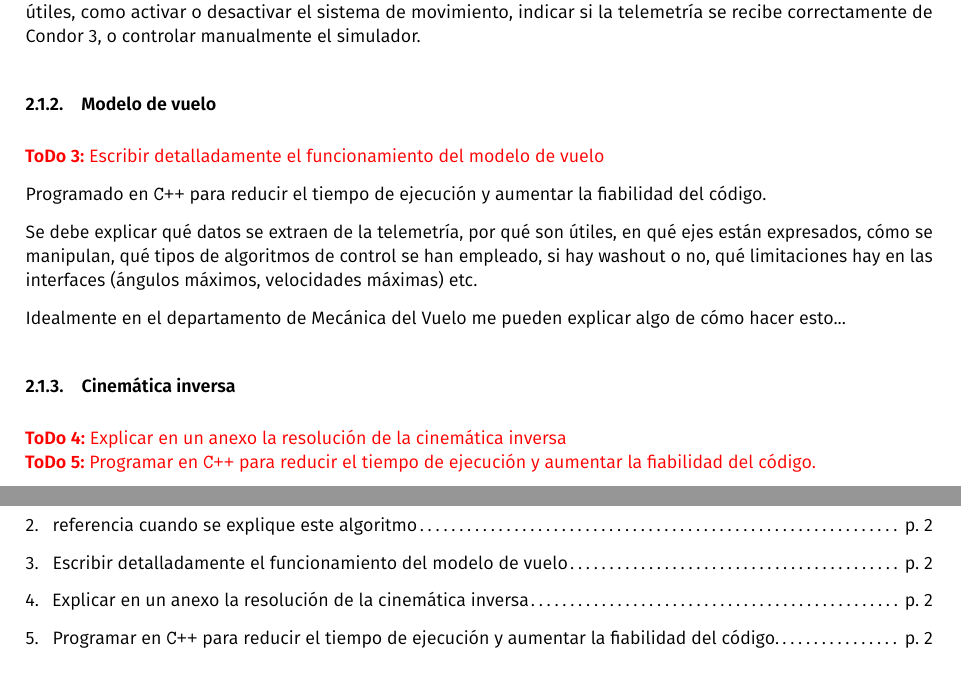
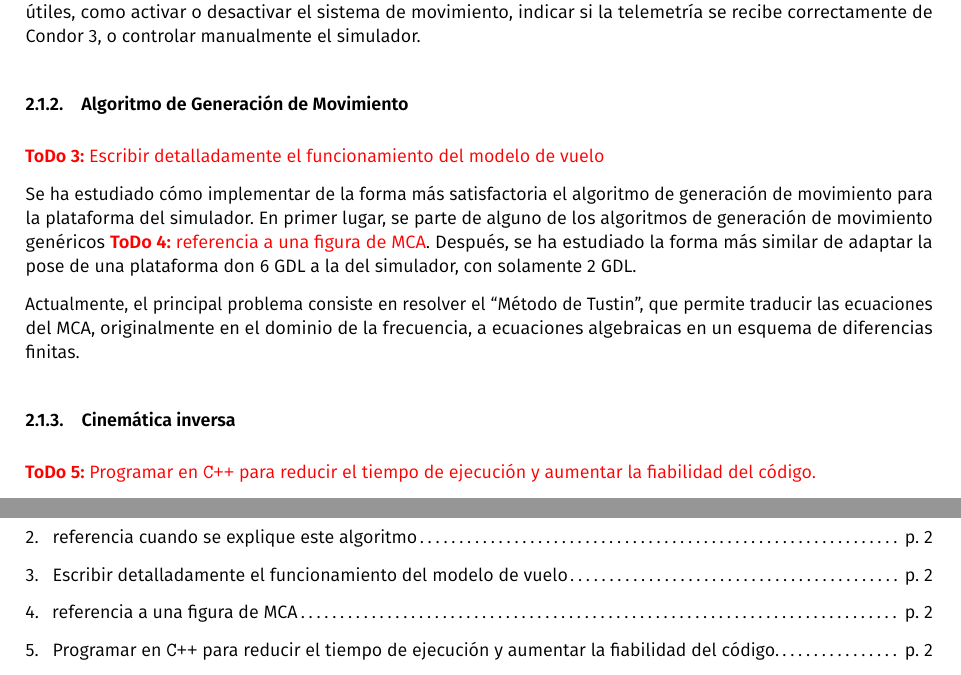
Before and after one commit to Ohmyus/club-de-vuelo, a LaTeX document (simu-proyecto/docu/specs_simu.tex): two parts of pages 2 and 6 of 8, joined at a grey line, cut so that both start at the same text. The pictures show the PDF file simu-proyecto/docu/out/specs_simu.pdf that the author committed with the source.

Commit message:
actualizadas las especificaciones del proyecto-simu

```diff
--- a/simu-proyecto/docu/specs_simu.tex
+++ b/simu-proyecto/docu/specs_simu.tex
@@ -53,15 +53,13 @@ Para implementar de forma centralizada todo el código, se ha desarrollado una a
 \subsubsection{Interfaz Gráfica}
 Para facilitar el uso del software, se ha desarrollado una interfaz gráfica de uso general, que proporciona controles útiles, como activar o desactivar el sistema de movimiento, indicar si la telemetría se recibe correctamente de Condor 3, o controlar manualmente el simulador.
 
-\subsubsection{Modelo de vuelo}
+\subsubsection{Algoritmo de Generación de Movimiento}
 \todo{Escribir detalladamente el funcionamiento del modelo de vuelo}
-\par Programado en \texttt{C++} para reducir el tiempo de ejecución y aumentar la fiabilidad del código.
-\par Se debe explicar qué datos se extraen de la telemetría, por qué son útiles, en qué ejes están expresados, cómo se manipulan, qué tipos de algoritmos de control se han empleado, si hay washout o no, qué limitaciones hay en las interfaces (ángulos máximos, velocidades máximas) etc.
-\par Idealmente en el departamento de Mecánica del Vuelo me pueden explicar algo de cómo hacer esto...
+\par Se ha estudiado cómo implementar de la forma más satisfactoria el algoritmo de generación de movimiento para la plataforma del simulador. En primer lugar, se parte de alguno de los algoritmos de generación de movimiento genéricos \todo{referencia a una figura de MCA}. Después, se ha estudiado la forma más similar de adaptar la pose de una plataforma don 6 GDL a la del simulador, con solamente 2 GDL.
+\par Actualmente, el principal problema consiste en resolver el ``Método de Tustin'', que permite traducir las ecuaciones del MCA, originalmente en el dominio de la frecuencia, a ecuaciones algebraicas en un esquema de diferencias finitas.
 
 \subsubsection{Cinemática inversa}
-\todo{Explicar en un anexo la resolución de la cinemática inversa}
-\\ \todo{Programar en \texttt{C++} para reducir el tiempo de ejecución y aumentar la fiabilidad del código.}
+\todo{Programar en \texttt{C++} para reducir el tiempo de ejecución y aumentar la fiabilidad del código.}
 \par La cinemática inversa es el penúltimo proceso del cálculo de la posición de los actuadores. Consiste en, a partir de la actitud deseada para el planeador, resolver la posición y la velocidad de los actuadores.
 \par Una explicación más detallada de este cálculo se puede encontrar en el \todo{referencia al anexo.}
 
```
Also changed, not shown: simu-proyecto/docu/out/specs_simu.pdf, 7 other files.
